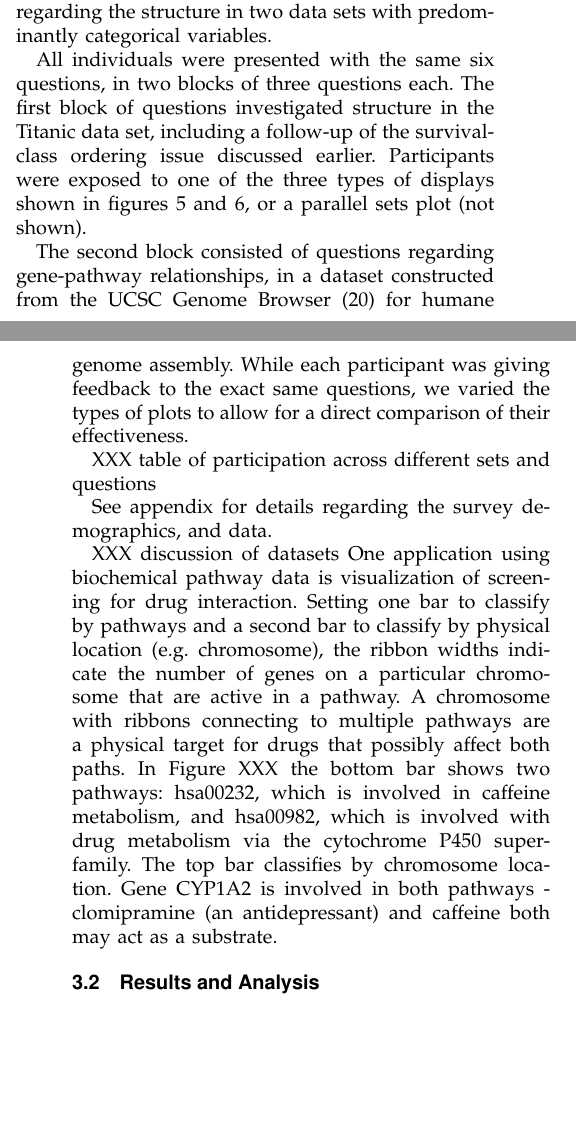
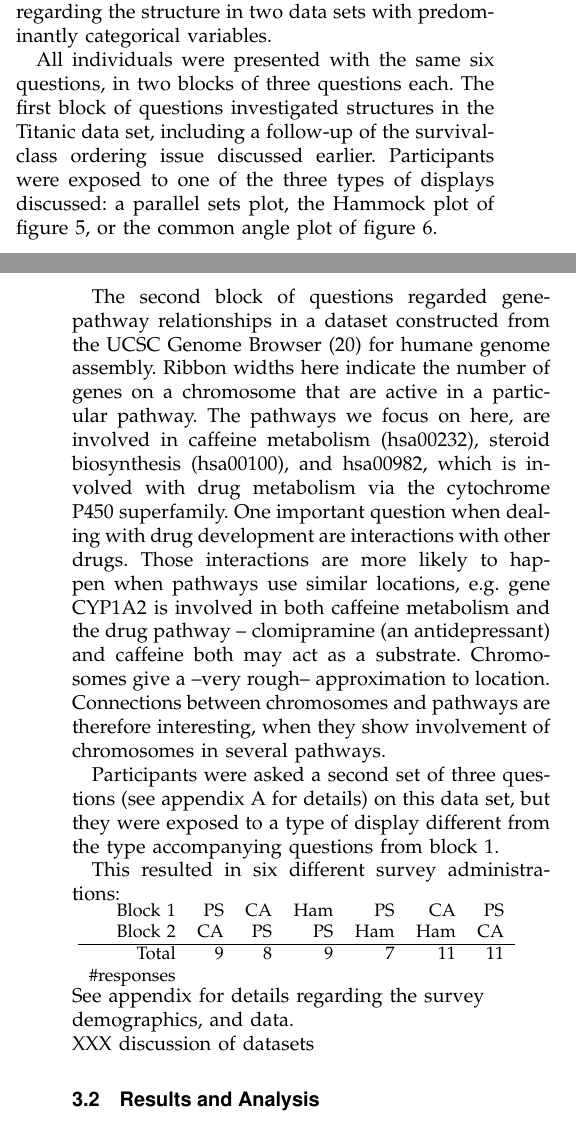
Before and after one commit to mariev/common_angles-paper, a LaTeX paper (journal.tex, which reads ggparallel.tex): two parts of the columns of pages 4 and 5 of 8, joined at a grey line, cut so that both start at the same text, the shorter picture padded with empty space. Compiled offline with pdfLaTeX.

Commit message:
survey description, initial table

```diff
--- a/ggparallel.tex
+++ b/ggparallel.tex
@@ -285,12 +287,24 @@ As a logical next step in making ribbons comparable across all their parts and m
 % description of general design
 To determine the effectiveness of the common angle display, we conducted a user experiment in form of a survey asking participants to provide responses regarding the structure in two data sets with predominantly categorical variables.
 
- All individuals were presented with the same six questions, in two blocks of three questions each. The first block of questions investigated structure in the Titanic data set, including a follow-up of the survival-class ordering issue discussed earlier. Participants were exposed to one of the three types of displays shown in figures \ref{hammock} and \ref{fig:ca-titanic}, or a parallel sets plot (not shown).
+ All individuals were presented with the same six questions, in two blocks of three questions each. The first block of questions investigated structures in the Titanic data set, including a follow-up of the survival-class ordering issue discussed earlier. Participants were exposed to one of the three types of displays discussed: a parallel sets plot, the Hammock plot of figure \ref{hammock}, or the common angle plot of  figure \ref{fig:ca-titanic}.
 
- The second block consisted of questions regarding gene-pathway relationships, in a dataset constructed from the UCSC Genome Browser \cite{ucsc:2002} for humane genome assembly.
- While each participant was giving feedback to the exact same questions, we varied the types of plots to allow for a direct comparison of their effectiveness.
+The second block  of questions regarded gene-pathway relationships in a dataset constructed from the UCSC Genome Browser \cite{ucsc:2002} for humane genome assembly. Ribbon widths here indicate the number of genes on a  chromosome that are active in a particular pathway. The pathways we focus on here, are involved in caffeine metabolism (hsa00232),  steroid biosynthesis (hsa00100), and hsa00982, which is involved with drug metabolism via the cytochrome P450 superfamily.  One important question when dealing with drug development are interactions with other drugs. Those interactions are more likely to happen when pathways use similar locations, e.g. gene CYP1A2 is involved in both  caffeine metabolism and the drug pathway -- clomipramine (an antidepressant) and caffeine both may act as a substrate. Chromosomes give a --very rough-- approximation to location. Connections between chromosomes and pathways are therefore interesting, when they show involvement of chromosomes in several pathways.
 
-XXX table of participation across different sets and questions
+%% Marie, I'm not quite sure what  clomipramine has to do with either durgs or caffeine - or is clomipramine a drug that uses hsa00982? If so, we might need an additional sentence here.
+
+Participants were asked a second set of three questions (see appendix \ref{app2} for details) on this data set, but they were exposed to a  type of display different from the type accompanying questions from block 1.
+
+This resulted in six different survey administrations:
+
+\raggedright{
+\scalebox{0.9}{
+\begin{tabular}{rrrrrrr}
+Block 1 & PS & CA & Ham & PS & CA & PS \\
+ Block 2 & CA & PS & PS & Ham & Ham & CA \\ \hline
+  Total &  9 &  8 &  9 &  7 & 11 & 11 \\
+\#responses &
+\end{tabular}}}
 
 %% however the type of chart provided as reference for answering questions varied randomly among the types described previously.
 %%
@@ -307,7 +321,7 @@ See appendix for details regarding the survey demographics, and data.
 
 XXX discussion of datasets
 %XXX biological findings - pathways - what are the new findings?
-One application using biochemical pathway data is visualization of screening for drug interaction. Setting one bar to classify by pathways and a second bar to classify by physical location (e.g. chromosome), the ribbon widths indicate the number of genes on a particular chromosome that are active in a pathway. A chromosome with ribbons connecting to multiple pathways are a physical target for drugs that possibly affect both paths. In Figure XXX the bottom bar shows two pathways: hsa00232, which is involved in caffeine metabolism, and hsa00982, which is involved with drug metabolism via the cytochrome P450 superfamily. The top bar classifies by chromosome location. Gene CYP1A2 is involved in both pathways - clomipramine (an antidepressant) and caffeine both may act as a substrate.
+%One application using biochemical pathway data is visualization of screening for drug interaction. Setting one bar to classify by pathways and a second bar to classify by physical location (e.g. chromosome), the ribbon widths indicate the number of genes on a particular chromosome that are active in a pathway. A chromosome with ribbons connecting to multiple pathways are a physical target for drugs that possibly affect both paths. In Figure XXX the bottom bar shows two pathways: hsa00232, which is involved in caffeine metabolism, and hsa00982, which is involved with drug metabolism via the cytochrome P450 superfamily. The top bar classifies by chromosome location. Gene CYP1A2 is involved in both pathways - clomipramine (an antidepressant) and caffeine both may act as a substrate.
 
 
 
```
Also changed, not shown: ggparallel.tex (2 more changed lines).
